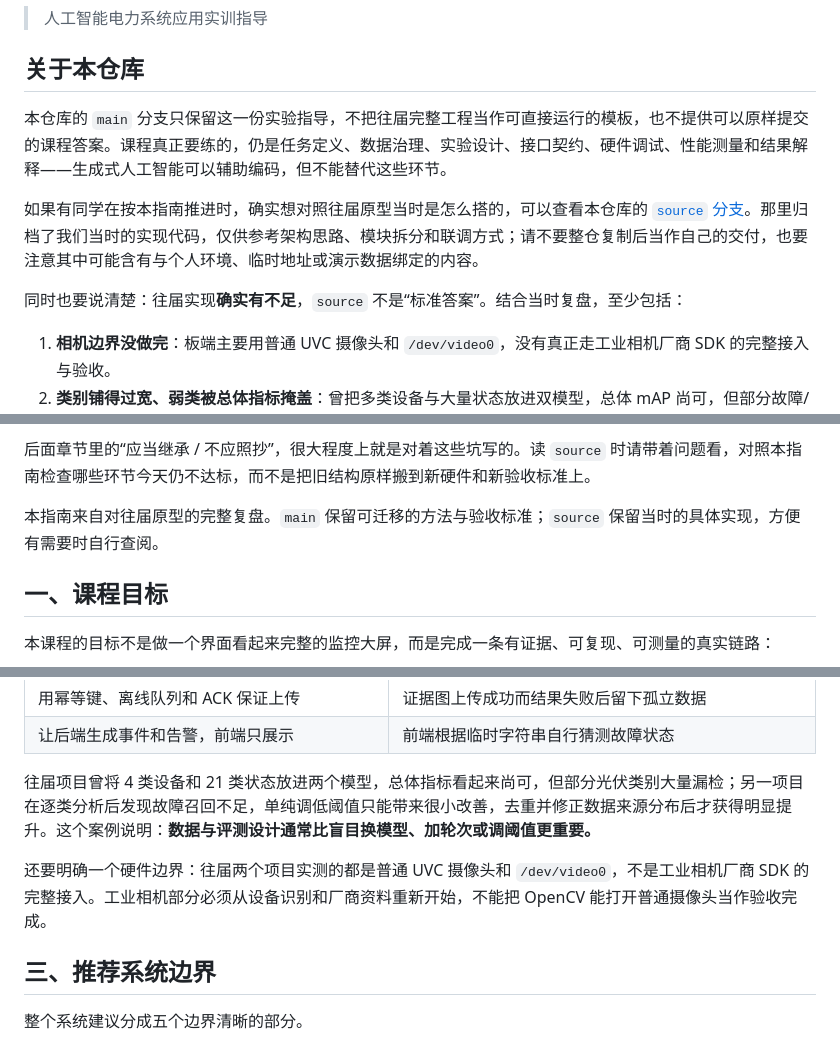
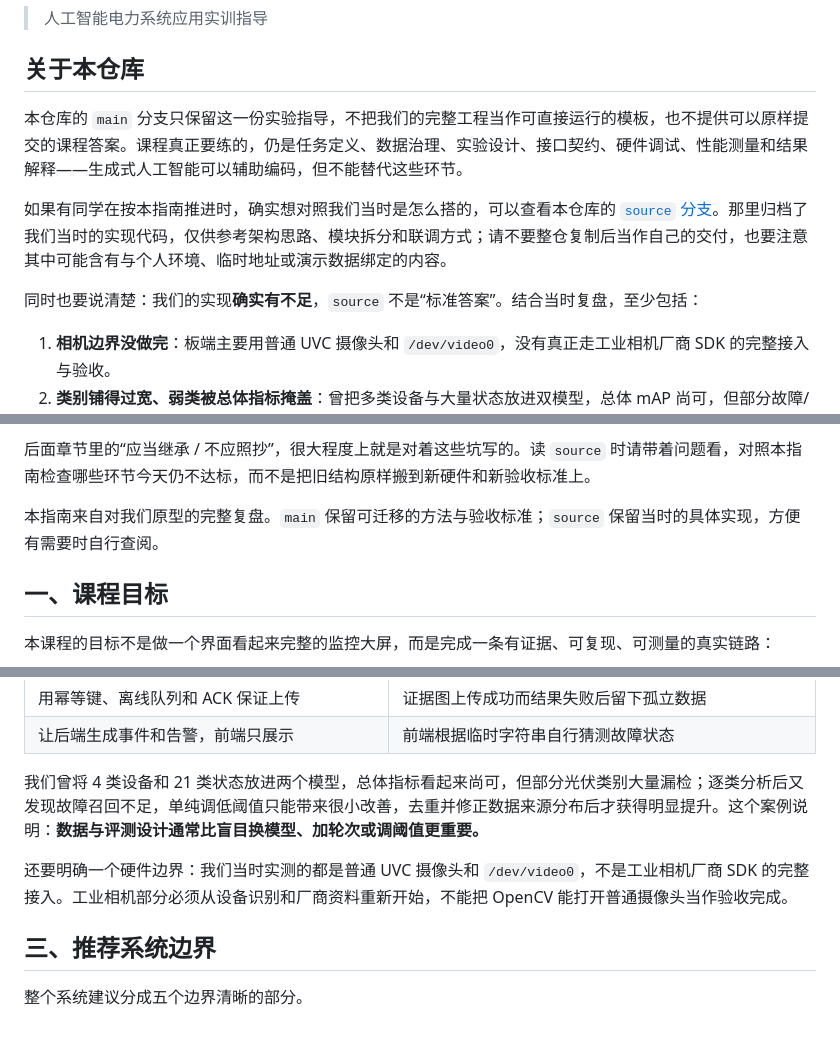
Before and after one commit to JerryBlackoo/intelligent-power-monitoring-system, a Markdown page: README.md, 3 parts joined by grey strips. Rendered like a GitHub page.

Commit message:
Refer to the previous prototype in first person
Replace 往届 with 我们 so the guide clearly owns our archived implementation and its gaps.

Co-authored-by: Cursor <cursoragent@cursor.com>

```diff
--- a/README.md
+++ b/README.md
@@ -4,11 +4,11 @@
 
 ## 关于本仓库
 
-本仓库的 `main` 分支只保留这一份实验指导，不把往届完整工程当作可直接运行的模板，也不提供可以原样提交的课程答案。课程真正要练的，仍是任务定义、数据治理、实验设计、接口契约、硬件调试、性能测量和结果解释——生成式人工智能可以辅助编码，但不能替代这些环节。
+本仓库的 `main` 分支只保留这一份实验指导，不把我们的完整工程当作可直接运行的模板，也不提供可以原样提交的课程答案。课程真正要练的，仍是任务定义、数据治理、实验设计、接口契约、硬件调试、性能测量和结果解释——生成式人工智能可以辅助编码，但不能替代这些环节。
 
-如果有同学在按本指南推进时，确实想对照往届原型当时是怎么搭的，可以查看本仓库的 [`source` 分支](https://github.com/JerryBlackoo/intelligent-power-monitoring-system/tree/source)。那里归档了我们当时的实现代码，仅供参考架构思路、模块拆分和联调方式；请不要整仓复制后当作自己的交付，也要注意其中可能含有与个人环境、临时地址或演示数据绑定的内容。
+如果有同学在按本指南推进时，确实想对照我们当时是怎么搭的，可以查看本仓库的 [`source` 分支](https://github.com/JerryBlackoo/intelligent-power-monitoring-system/tree/source)。那里归档了我们当时的实现代码，仅供参考架构思路、模块拆分和联调方式；请不要整仓复制后当作自己的交付，也要注意其中可能含有与个人环境、临时地址或演示数据绑定的内容。
 
-同时也要说清楚：往届实现**确实有不足**，`source` 不是“标准答案”。结合当时复盘，至少包括：
+同时也要说清楚：我们的实现**确实有不足**，`source` 不是“标准答案”。结合当时复盘，至少包括：
 
 1. **相机边界没做完**：板端主要用普通 UVC 摄像头和 `/dev/video0`，没有真正走工业相机厂商 SDK 的完整接入与验收。
 2. **类别铺得过宽、弱类被总体指标掩盖**：曾把多类设备与大量状态放进双模型，总体 mAP 尚可，但部分故障/光伏类漏检明显；阈值微调帮助有限，问题更多在数据和评测设计。
@@ -18,7 +18,7 @@
 
 后面章节里的“应当继承 / 不应照抄”，很大程度上就是对着这些坑写的。读 `source` 时请带着问题看，对照本指南检查哪些环节今天仍不达标，而不是把旧结构原样搬到新硬件和新验收标准上。
 
-本指南来自对往届原型的完整复盘。`main` 保留可迁移的方法与验收标准；`source` 保留当时的具体实现，方便有需要时自行查阅。
+本指南来自对我们原型的完整复盘。`main` 保留可迁移的方法与验收标准；`source` 保留当时的具体实现，方便有需要时自行查阅。
 
 ## 一、课程目标
 
@@ -53,9 +53,9 @@
 | 用幂等键、离线队列和 ACK 保证上传 | 证据图上传成功而结果失败后留下孤立数据 |
 | 让后端生成事件和告警，前端只展示 | 前端根据临时字符串自行猜测故障状态 |
 
-往届项目曾将 4 类设备和 21 类状态放进两个模型，总体指标看起来尚可，但部分光伏类别大量漏检；另一项目在逐类分析后发现故障召回不足，单纯调低阈值只能带来很小改善，去重并修正数据来源分布后才获得明显提升。这个案例说明：**数据与评测设计通常比盲目换模型、加轮次或调阈值更重要。**
+我们曾将 4 类设备和 21 类状态放进两个模型，总体指标看起来尚可，但部分光伏类别大量漏检；逐类分析后又发现故障召回不足，单纯调低阈值只能带来很小改善，去重并修正数据来源分布后才获得明显提升。这个案例说明：**数据与评测设计通常比盲目换模型、加轮次或调阈值更重要。**
 
-还要明确一个硬件边界：往届两个项目实测的都是普通 UVC 摄像头和 `/dev/video0`，不是工业相机厂商 SDK 的完整接入。工业相机部分必须从设备识别和厂商资料重新开始，不能把 OpenCV 能打开普通摄像头当作验收完成。
+还要明确一个硬件边界：我们当时实测的都是普通 UVC 摄像头和 `/dev/video0`，不是工业相机厂商 SDK 的完整接入。工业相机部分必须从设备识别和厂商资料重新开始，不能把 OpenCV 能打开普通摄像头当作验收完成。
 
 ## 三、推荐系统边界
 
```
Also changed, not shown: other parts of README.md (+3 -3 lines).
